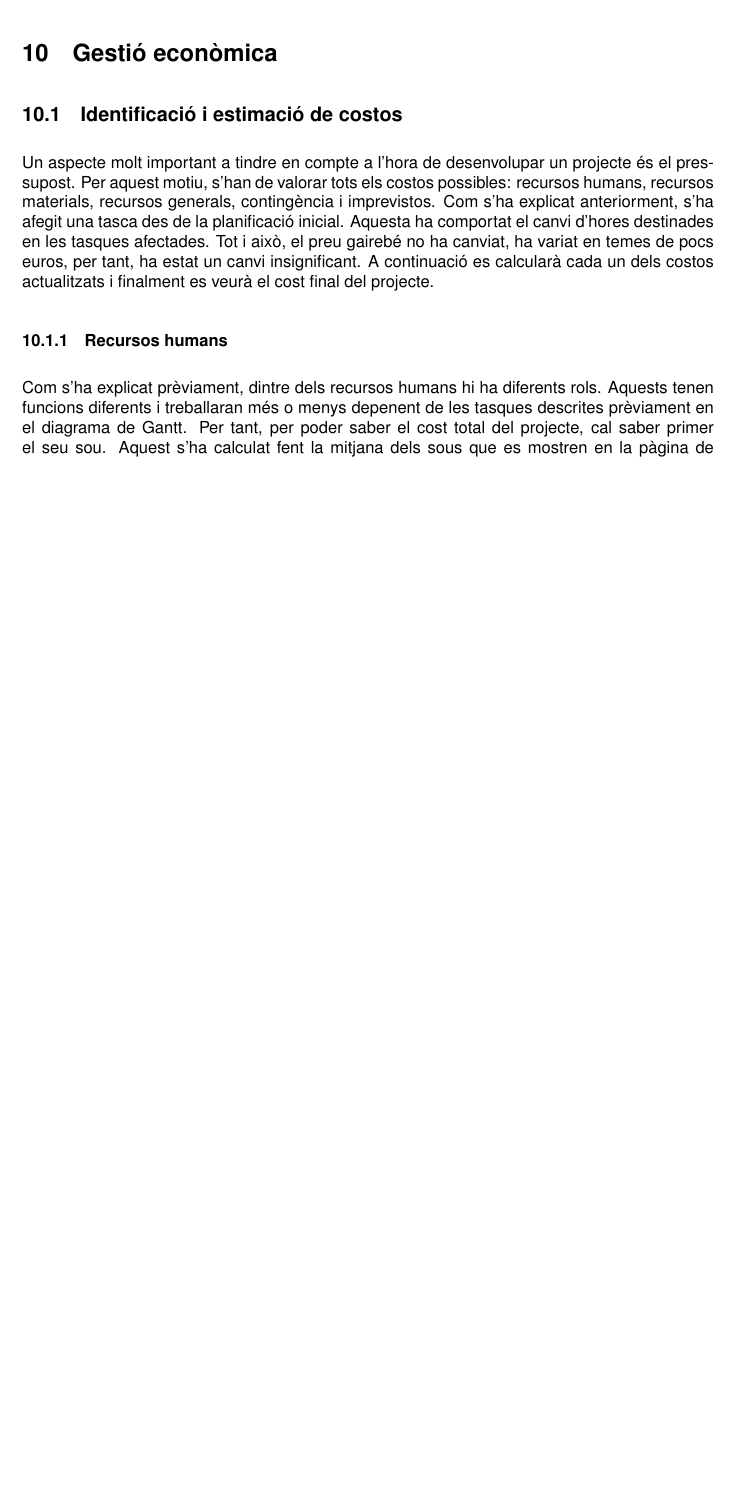
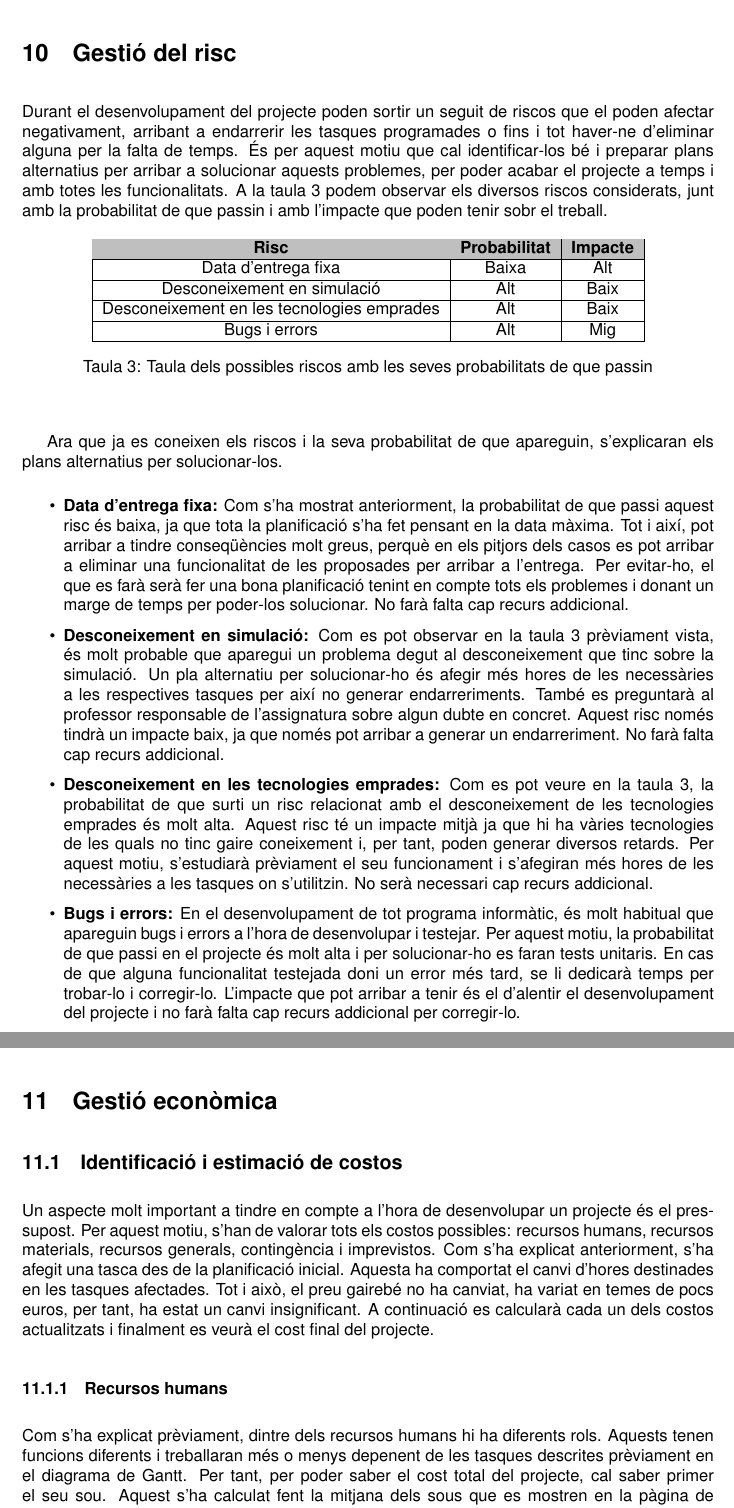
Before and after one commit to ArnauGP3599/TFG_ELO, a LaTeX document (Documentació/Memòria/main.tex): part of page 29 of 42 before the commit and two parts of pages 30 and 31 of 43 after it, the two joined at a grey line, cut at the place of the change, the shorter picture padded with empty space. Compiled offline with pdfLaTeX.

Commit message:
Informe gairebé enllestit

```diff
--- a/Documentació/Memòria/main.tex
+++ b/Documentació/Memòria/main.tex
@@ -480,6 +490,30 @@ A la figura \ref{fig:GanttElo} es pot contemplar la part gràfica del diagrama d
             \label{fig:GanttElo}
         \end{figure}
 
+\section{Gestió del risc}
+Durant el desenvolupament del projecte poden sortir un seguit de riscos que el poden afectar negativament, arribant a endarrerir les tasques programades o fins i tot haver-ne d'eliminar alguna per la falta de temps. És per aquest motiu que cal identificar-los bé i preparar plans alternatius per arribar a solucionar aquests problemes, per poder acabar el projecte a temps i amb totes les funcionalitats. A la taula \ref{tab:taulaRiscos} podem observar els diversos riscos considerats, junt amb la probabilitat de que passin i amb l'impacte que poden tenir sobr el treball.
+
+\begin{table}[H]
+    \begin{center}
+        \begin{tabular}{ | c | c | c |}
+              \rowcolor{lightgray} \hline \textbf{Risc} & \textbf{Probabilitat} & \textbf{Impacte} \\ \hline
+              Data d'entrega fixa & Baixa & Alt \\ \hline
+              Desconeixement en simulació & Alt & Baix \\ \hline
+              Desconeixement en les tecnologies emprades & Alt & Baix \\ \hline
+              Bugs i errors & Alt & Mig \\ \hline
+        \end{tabular}
+        \caption{Taula dels possibles riscos amb les seves probabilitats de que passin}
+        \label{tab:taulaRiscos}
+        \end{center}
+\end{table}
+
+Ara que ja es coneixen els riscos i la seva probabilitat de que apareguin, s'explicaran els plans alternatius per solucionar-los.
+\begin{itemize}
+    \item \textbf{Data d'entrega fixa:} Com s'ha mostrat anteriorment, la probabilitat de que passi aquest risc és baixa, ja que tota la planificació s'ha fet pensant en la data màxima. Tot i així, pot arribar a tindre conseqüències molt greus, perquè en els pitjors dels casos es pot arribar a eliminar una funcionalitat de les proposades per arribar a l'entrega. Per evitar-ho, el que es farà serà fer una bona planificació tenint en compte tots els problemes i donant un marge de temps per poder-los solucionar. No farà falta cap recurs addicional.
+    \item \textbf{Desconeixement en simulació:} Com es pot observar en la taula \ref{tab:taulaRiscos} prèviament vista, és molt probable que aparegui un problema degut al desconeixement que tinc sobre la simulació. Un pla alternatiu per solucionar-ho és afegir més hores de les necessàries a les respectives tasques per així no generar endarreriments. També es preguntarà al professor responsable de l'assignatura sobre algun dubte en concret. Aquest risc només tindrà un impacte baix, ja que només pot arribar a generar un endarreriment. No farà falta cap recurs addicional.
+    \item \textbf{Desconeixement en les tecnologies emprades:} Com es pot veure en la taula \ref{tab:taulaRiscos}, la probabilitat de que surti un risc relacionat amb el desconeixement de les tecnologies emprades és molt alta. Aquest risc té un impacte mitjà ja que hi ha vàries tecnologies de les quals no tinc gaire coneixement i, per tant, poden generar diversos retards.  Per aquest motiu, s'estudiarà prèviament el seu funcionament i s'afegiran més hores de les necessàries a les tasques on s'utilitzin. No serà necessari cap recurs addicional.
+    \item \textbf{Bugs i errors:} En el desenvolupament de tot programa informàtic, és molt habitual que apareguin bugs i errors a l'hora de desenvolupar i testejar. Per aquest motiu, la probabilitat de que passi en el projecte és molt alta i per solucionar-ho es faran tests unitaris. En cas de que alguna funcionalitat testejada doni un error més tard, se li dedicarà temps per trobar-lo i corregir-lo. L'impacte que pot arribar a tenir és el d'alentir el desenvolupament del projecte i no farà falta cap recurs addicional per corregir-lo.
+\end{itemize}
 
 \newpage
 \section{Gestió econòmica}
```
Also changed, not shown: Documentació/Memòria/references.bib (+17 -0 lines), Documentació/Memòria/TFG_ELO.pdf, Documentació/Memòria/main.tex (35 more changed lines).
